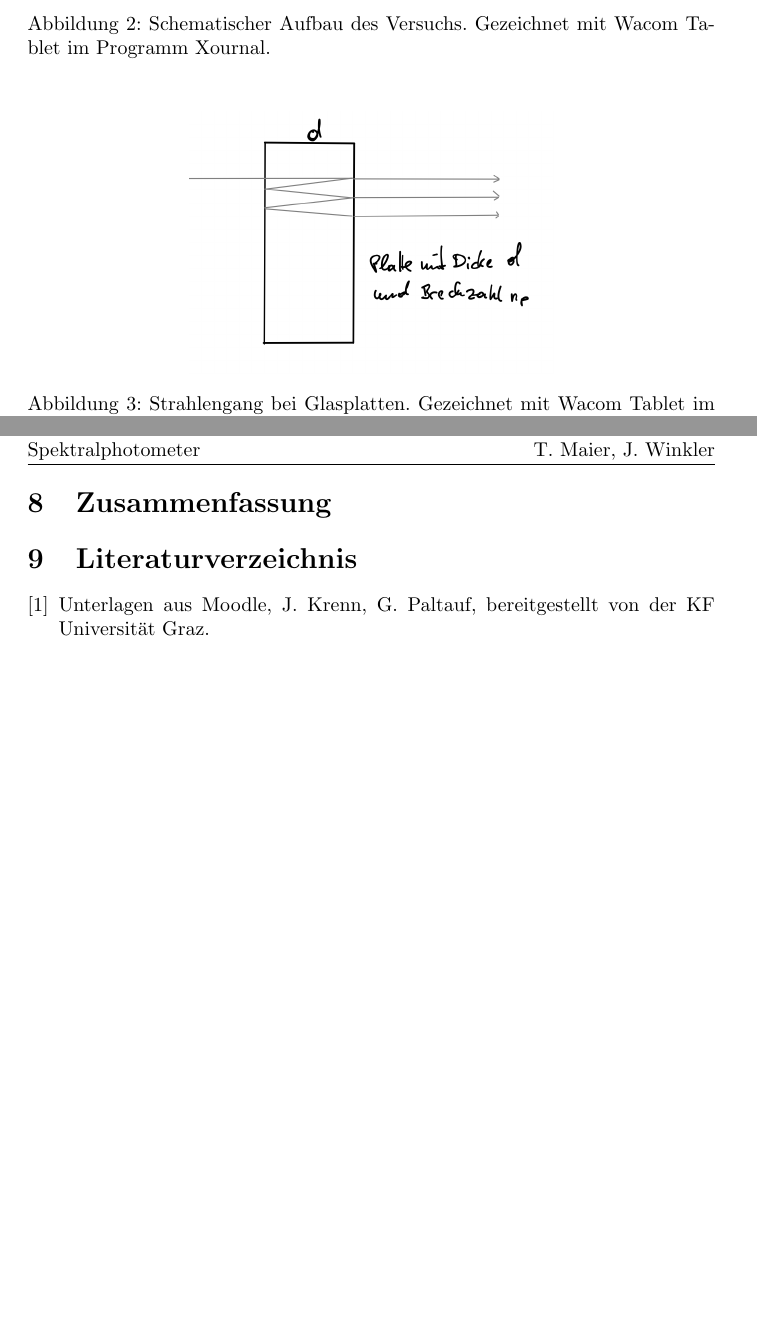
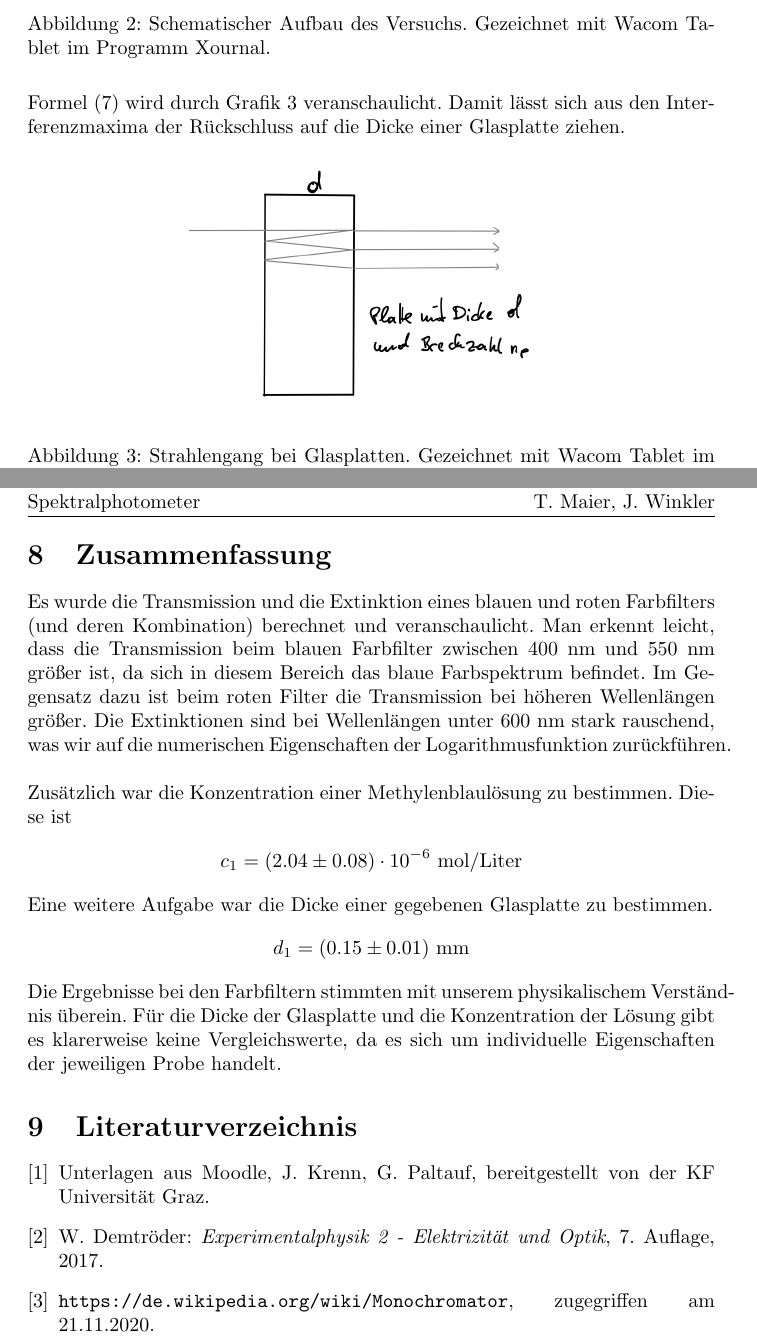
Before and after one commit to jowin202/lab2, a LaTeX document (KFU_03_Spektralphotometer/03_Spektralphotometer.tex): two parts of pages 6 and 17 of 17, joined at a grey line, cut so that both start at the same text, the shorter picture padded with empty space. Compiled offline with pdfLaTeX.

Commit message:
KFU_03 finished

```diff
--- a/KFU_03_Spektralphotometer/03_Spektralphotometer.tex
+++ b/KFU_03_Spektralphotometer/03_Spektralphotometer.tex
@@ -180,6 +183,7 @@ Der Versuchsaufbau ist in als Foto in Abbildung~\ref{fig:aufbau} dargestellt, in
 \includegraphics[scale=1.]{aufbau2.png}
 \end{figure}
 
+Formel~\eqref{eq:gangunterschied} wird durch Grafik~\ref{fig:aufbau3} veranschaulicht. Damit lässt sich aus den Interferenzmaxima der Rückschluss auf die Dicke einer Glasplatte ziehen.
 
 \begin{figure}[H]
 \caption{Strahlengang bei Glasplatten. Gezeichnet mit Wacom Tablet im Programm Xournal.Gezeichnet mit Wacom Tablet im Programm Xournal.}
@@ -474,13 +478,26 @@ Natürlich gibt es weder für die Glasplatte, noch für die Methylenblau Lösung
 
 \section{Zusammenfassung}
 
+Es wurde die Transmission und die Extinktion eines blauen und roten Farbfilters (und deren Kombination) berechnet und veranschaulicht. Man erkennt leicht, dass die Transmission beim blauen Farbfilter zwischen 400~nm und 550~nm größer ist, da sich in diesem Bereich das blaue Farbspektrum befindet. Im Gegensatz dazu ist beim roten Filter die Transmission bei höheren Wellenlängen größer. Die Extinktionen sind bei Wellenlängen unter 600~nm stark rauschend, was wir auf die numerischen Eigenschaften der Logarithmusfunktion zurückführen.
 
+~
+
+Zusätzlich war die Konzentration einer Methylenblaulösung zu bestimmen. Diese ist
+\input{MB_ergebnis}
+
+Eine weitere Aufgabe war die Dicke einer gegebenen Glasplatte zu bestimmen.
+\input{GP_d}
+
+
+Die Ergebnisse bei den Farbfiltern stimmten mit unserem physikalischem Verständnis überein. Für die Dicke der Glasplatte und die Konzentration der Lösung gibt es klarerweise keine Vergleichswerte, da es sich um individuelle Eigenschaften der jeweiligen Probe handelt.
 
 
 
 
 \begin{thebibliography}{9}
 \bibitem{moodle} Unterlagen aus Moodle, J. Krenn, G. Paltauf, bereitgestellt von der KF Universität Graz.
+\bibitem{demtroeder} W. Demtröder: \emph{Experimentalphysik 2 - Elektrizität  und Optik}, 7. Auflage, 2017.
+\bibitem{monochromator} \url{https://de.wikipedia.org/wiki/Monochromator}, zugegriffen am 21.11.2020.
 \end{thebibliography}
 
 
```
Also changed, not shown: KFU_03_Spektralphotometer/03_Spektralphotometer.pdf, KFU_03_Spektralphotometer/03_Spektralphotometer.tex (7 more changed lines), 3 other files.
